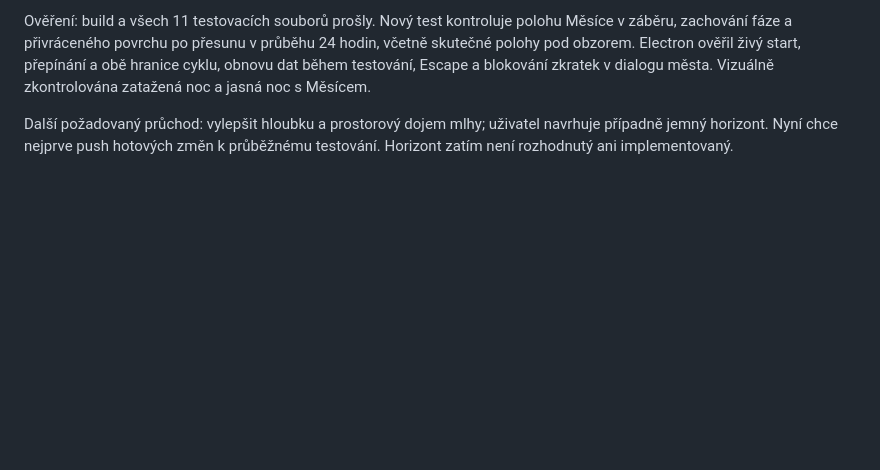
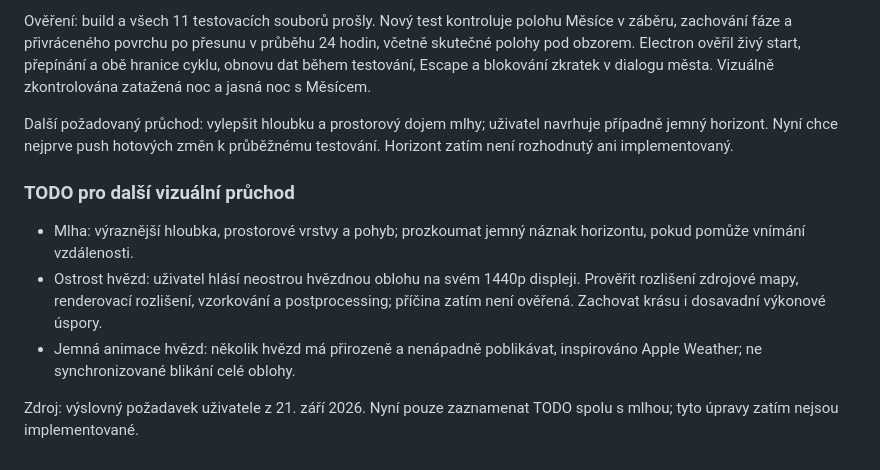
Before and after one commit to ka-capek/hyprweather, a Markdown page: AGENTS.md, the part around the change. GitHub-like rendering; blank space fills up the shorter version.

Commit message:
Record fog depth and 1440p star clarity and twinkle TODOs

```diff
--- a/AGENTS.md
+++ b/AGENTS.md
@@ -347,3 +347,11 @@ Na nový výslovný pokyn vráceno skryté testování scén šipkami vlevo/vpra
 Ověření: build a všech 11 testovacích souborů prošly. Nový test kontroluje polohu Měsíce v záběru, zachování fáze a přivráceného povrchu po přesunu v průběhu 24 hodin, včetně skutečné polohy pod obzorem. Electron ověřil živý start, přepínání a obě hranice cyklu, obnovu dat během testování, Escape a blokování zkratek v dialogu města. Vizuálně zkontrolována zatažená noc a jasná noc s Měsícem.
 
 Další požadovaný průchod: vylepšit hloubku a prostorový dojem mlhy; uživatel navrhuje případně jemný horizont. Nyní chce nejprve push hotových změn k průběžnému testování. Horizont zatím není rozhodnutý ani implementovaný.
+
+### TODO pro další vizuální průchod
+
+- Mlha: výraznější hloubka, prostorové vrstvy a pohyb; prozkoumat jemný náznak horizontu, pokud pomůže vnímání vzdálenosti.
+- Ostrost hvězd: uživatel hlásí neostrou hvězdnou oblohu na svém 1440p displeji. Prověřit rozlišení zdrojové mapy, renderovací rozlišení, vzorkování a postprocessing; příčina zatím není ověřená. Zachovat krásu i dosavadní výkonové úspory.
+- Jemná animace hvězd: několik hvězd má přirozeně a nenápadně poblikávat, inspirováno Apple Weather; ne synchronizované blikání celé oblohy.
+
+Zdroj: výslovný požadavek uživatele z 21. září 2026. Nyní pouze zaznamenat TODO spolu s mlhou; tyto úpravy zatím nejsou implementované.
```
